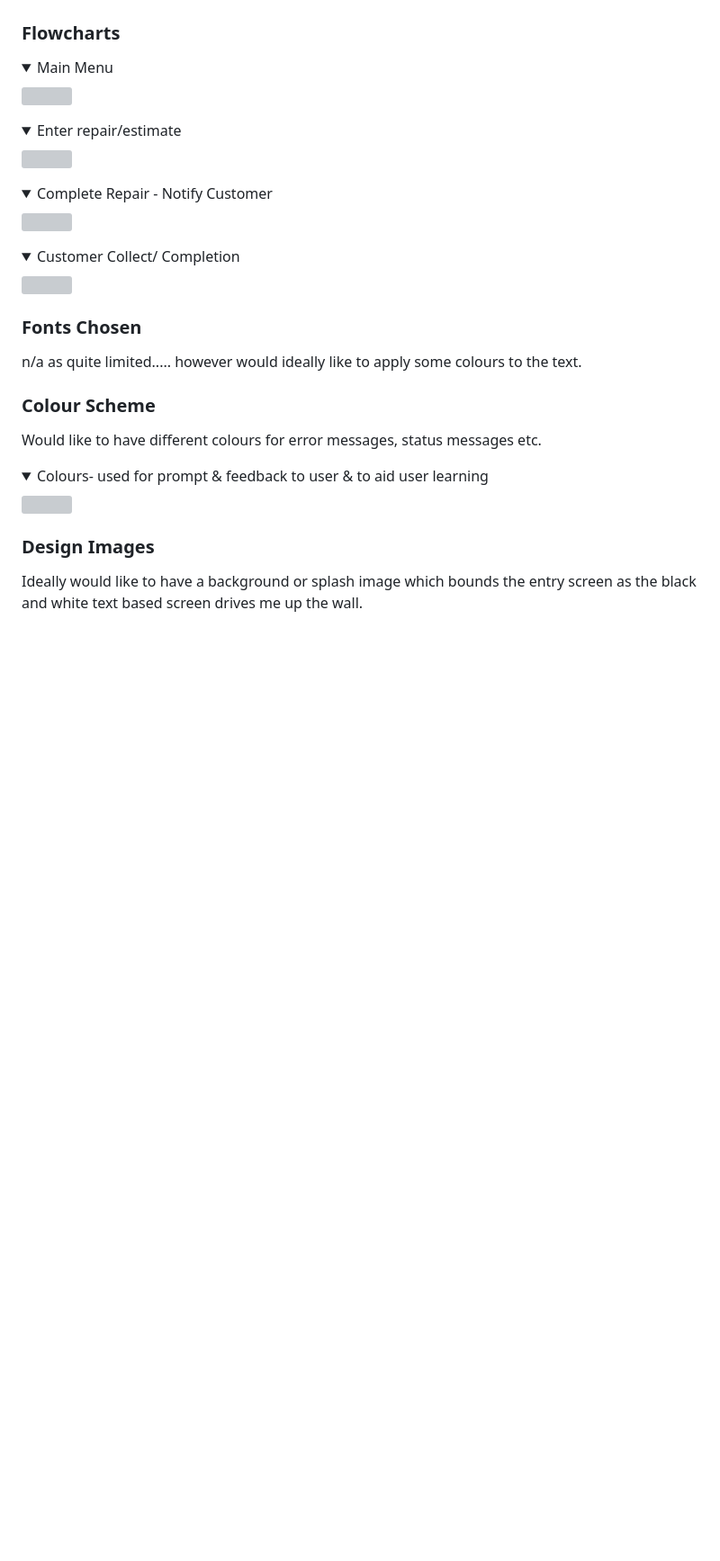
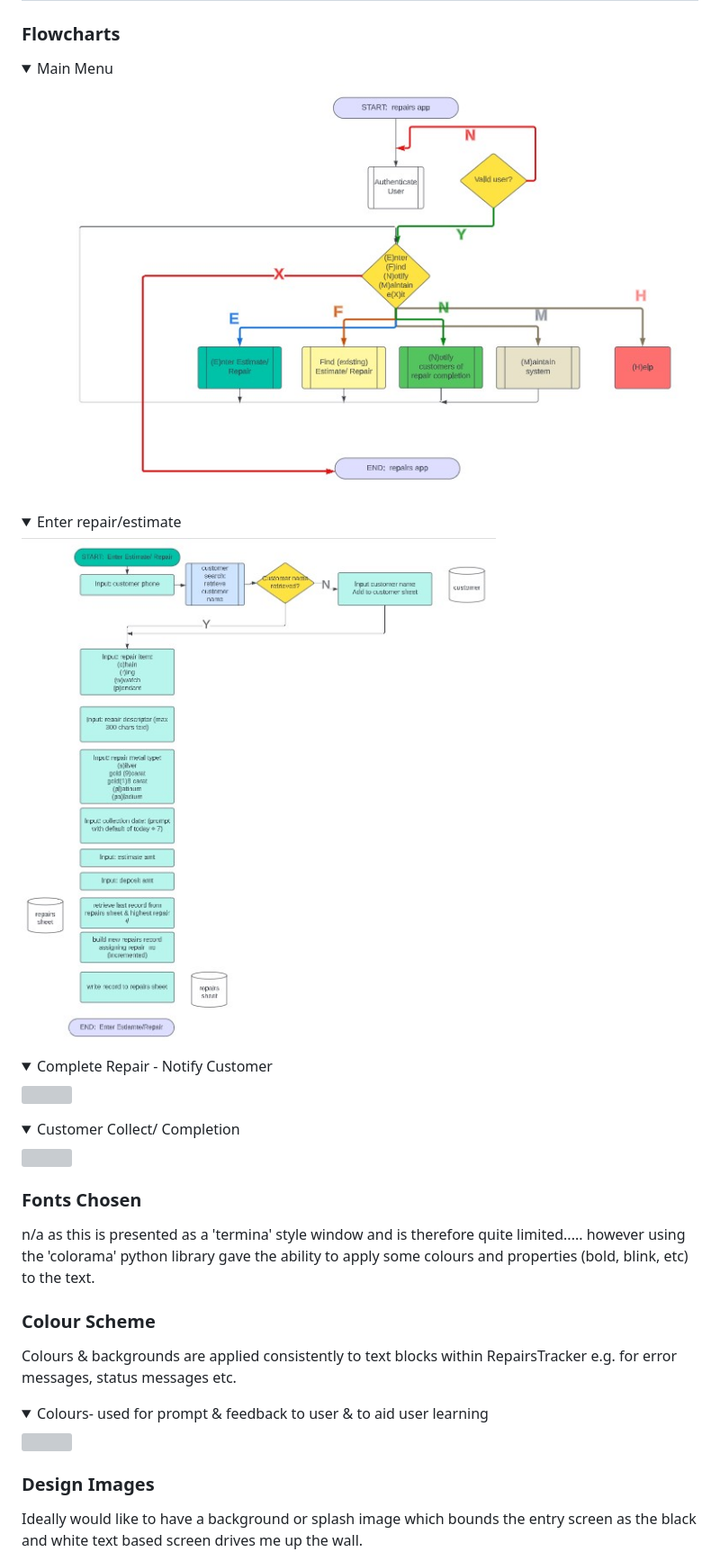
Before and after one commit to DeeMcCart/CI_PP3_RepairsTracker, a Markdown page: README.md, the part around the change printed below. Shown: that part at 90% size. Drawn GitHub-style; folded sections open; blank space fills up the shorter version; grey boxes are pictures that could not be loaded.

```diff
--- a/README.md
+++ b/README.md
@@ -164,11 +166,11 @@ This is pre-populated with configuration data as follows:
 
 ### Flowcharts
 <details><summary>Main Menu</summary>
-<img src=".docs/readme_images/flowchart_overview_with_authentication.jpg">
+<img src="./docs/readme_images/flowchart_overview_with_authentication.jpg">
 </details>
 
 <details><summary>Enter repair/estimate</summary>
-<img src=".docs/readme_images/flowchart_enter_repair.jpg">
+<img src="./docs/readme_images/flowchart_enter_repair.jpg">
 </details>
 
 <details><summary>Complete Repair - Notify Customer</summary>
@@ -181,10 +183,11 @@ This is pre-populated with configuration data as follows:
 
 
 ### Fonts Chosen
-n/a as quite limited..... however would ideally like to apply some colours to the text.
+n/a as this is presented as a 'termina' style window and is therefore quite limited.....
+however using the 'colorama' python library gave the ability to apply some colours and properties (bold, blink, etc) to the text.
 
 ### Colour Scheme
-Would like to have different colours for error messages, status messages etc.
+Colours & backgrounds are applied consistently to text blocks within RepairsTracker e.g. for error messages, status messages etc.
 
 <details><summary>Colours- used for prompt & feedback to user & to aid user learning</summary>
 <img src="./docs/readme_images/colour_examples.jpg">
```
Also changed, not shown: other parts of README.md (+13 -5 lines), docs/readme_images/f01_invalid_credentials.jpg (added).
